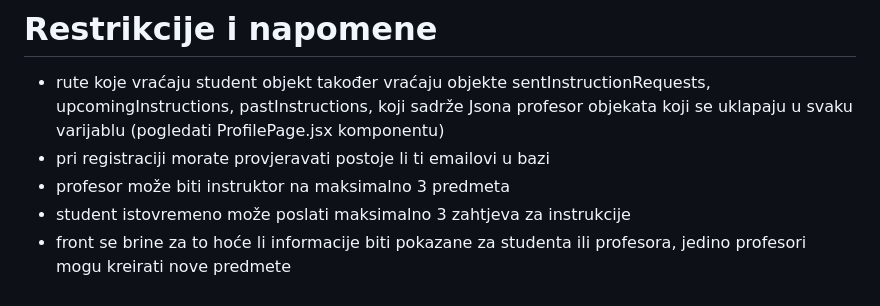
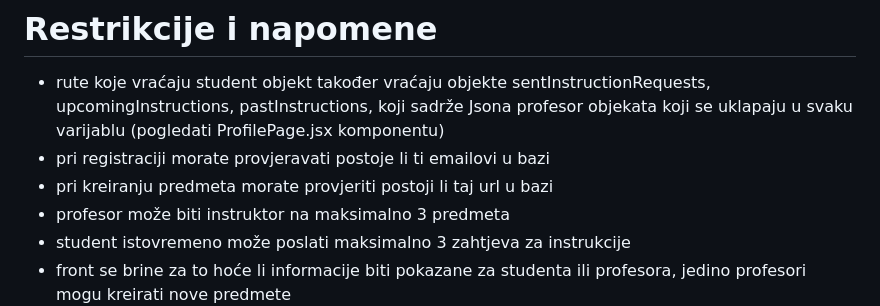
Before and after one commit to velimirkovacic/velimir-kovacic-dotnet, a Markdown page: README.md, the part around the change. Rendered like a GitHub page.

```diff
--- a/README.md
+++ b/README.md
@@ -227,6 +227,7 @@ Lista apija je naš dobronamjerni savjet kako oblikovati APi strukturu. Slobodno
 # Restrikcije i napomene
   - rute koje vraćaju student objekt također vraćaju objekte sentInstructionRequests, upcomingInstructions, pastInstructions, koji sadrže Jsona profesor objekata koji se uklapaju u svaku varijablu (pogledati ProfilePage.jsx komponentu)
   - pri registraciji morate provjeravati postoje li ti emailovi u bazi
+  - pri kreiranju predmeta morate provjeriti postoji li taj url u bazi
   - profesor može biti instruktor na maksimalno 3 predmeta
   - student istovremeno može poslati maksimalno 3 zahtjeva za instrukcije
   - front se brine za to hoće li informacije biti pokazane za studenta ili profesora, jedino profesori mogu kreirati nove predmete
```
